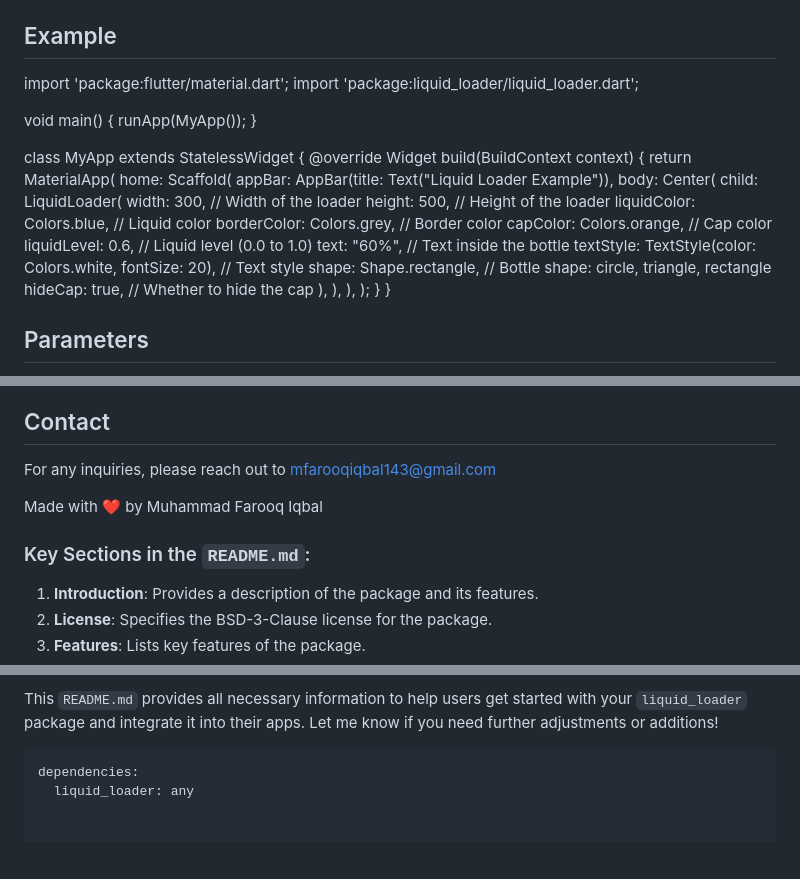
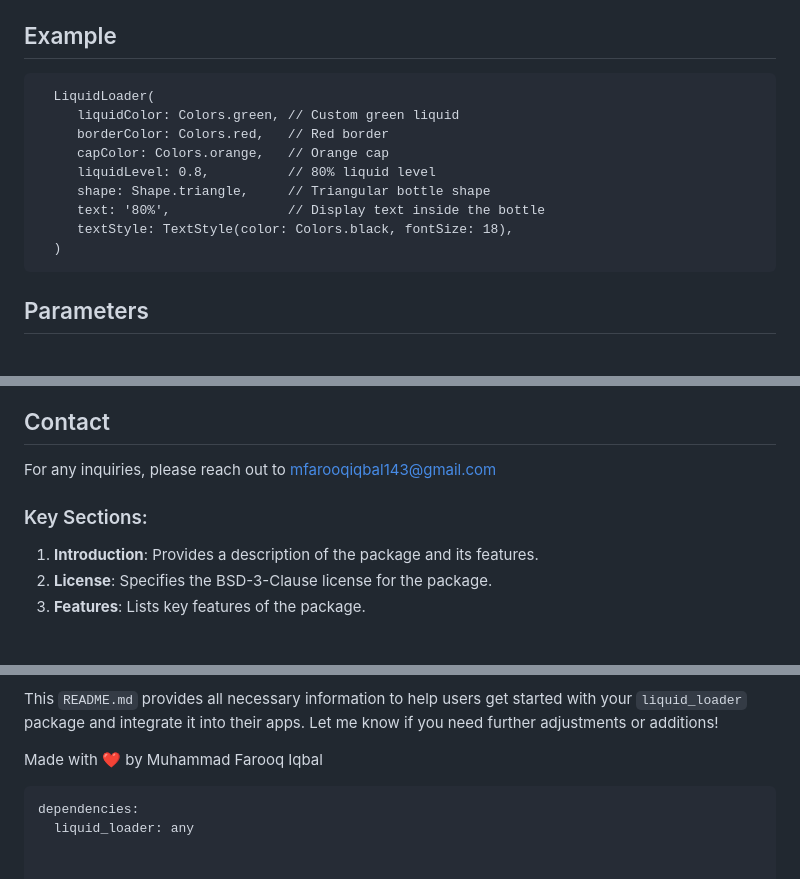
Before and after one commit to mfarooqone/liquid_loader, a Markdown page: README.md, 3 parts joined by grey strips. Drawn GitHub-style; blank space fills up the shorter version.

Commit message:
WIP Liquid Loader

````diff
--- a/README.md
+++ b/README.md
@@ -23,37 +23,16 @@ To install the `liquid_loader` package, add the following dependency in your `pu
 
 ## Example
 
-import 'package:flutter/material.dart';
-import 'package:liquid_loader/liquid_loader.dart';
+      LiquidLoader(
+         liquidColor: Colors.green, // Custom green liquid
+         borderColor: Colors.red,   // Red border
+         capColor: Colors.orange,   // Orange cap
+         liquidLevel: 0.8,          // 80% liquid level
+         shape: Shape.triangle,     // Triangular bottle shape
+         text: '80%',               // Display text inside the bottle
+         textStyle: TextStyle(color: Colors.black, fontSize: 18),
+      )
 
-void main() {
-  runApp(MyApp());
-}
-
-class MyApp extends StatelessWidget {
-  @override
-  Widget build(BuildContext context) {
-    return MaterialApp(
-      home: Scaffold(
-        appBar: AppBar(title: Text("Liquid Loader Example")),
-        body: Center(
-          child: LiquidLoader(
-            width: 300,  // Width of the loader
-            height: 500, // Height of the loader
-            liquidColor: Colors.blue, // Liquid color
-            borderColor: Colors.grey, // Border color
-            capColor: Colors.orange, // Cap color
-            liquidLevel: 0.6, // Liquid level (0.0 to 1.0)
-            text: "60%", // Text inside the bottle
-            textStyle: TextStyle(color: Colors.white, fontSize: 20), // Text style
-            shape: Shape.rectangle, // Bottle shape: circle, triangle, rectangle
-            hideCap: true, // Whether to hide the cap
-          ),
-        ),
-      ),
-    );
-  }
-}
 
 
 ## Parameters
@@ -76,11 +55,8 @@ We welcome contributions to this package! If you find bugs or want to suggest im
 ## Contact
 For any inquiries, please reach out to mfarooqiqbal143@gmail.com
 
-Made with ❤️ by Muhammad Farooq Iqbal
 
-
-
-### Key Sections in the `README.md`:
+### Key Sections:
 
 1. **Introduction**: Provides a description of the package and its features.
 2. **License**: Specifies the BSD-3-Clause license for the package.
@@ -96,6 +72,8 @@ Made with ❤️ by Muhammad Farooq Iqbal
 This `README.md` provides all necessary information to help users get started with your `liquid_loader` package and integrate it into their apps. Let me know if you need further adjustments or additions!
 
 
+Made with ❤️ by Muhammad Farooq Iqbal
+
 ```yaml
 dependencies:
   liquid_loader: any
````
